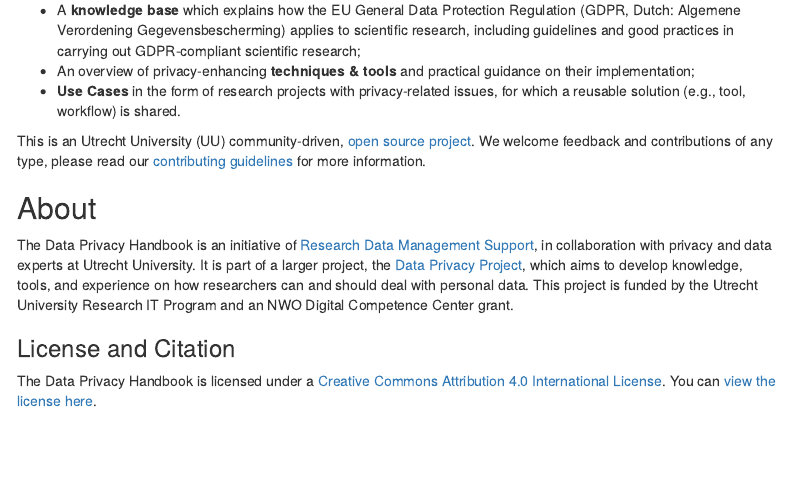
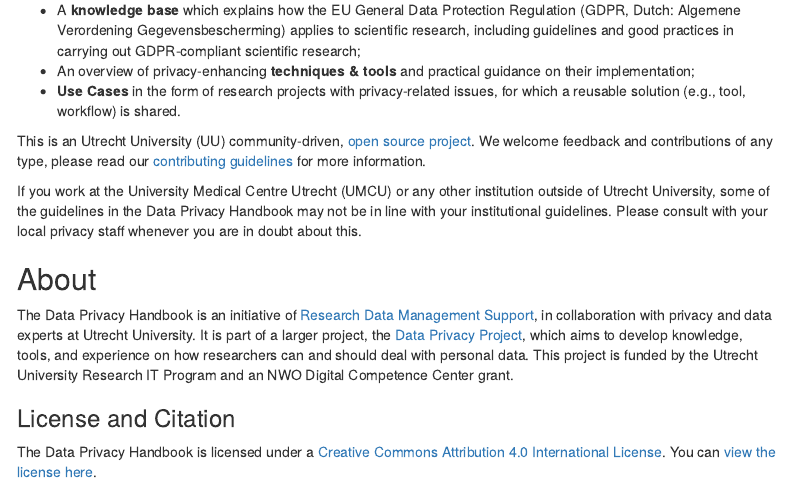
Before and after one commit to UtrechtUniversity/dataprivacyhandbook, an R Markdown document (index.Rmd): the page in a window 1100 px wide, from 560 px down. Rendered offline with R 4.5, knitr and Pandoc, with nearby package versions; menus at the side of the page are left out.

Commit message:
add note external institutions

```diff
--- a/index.Rmd
+++ b/index.Rmd
@@ -67,6 +67,13 @@
 We welcome feedback and contributions of any type, please read our
 [contributing guidelines](https://github.com/UtrechtUniversity/dataprivacyhandbook/blob/main/CONTRIBUTING.md){target="_blank"}
 for more information.
+:::
+
+:::warning
+If you work at the University Medical Centre Utrecht (UMCU) or any other
+institution outside of Utrecht University, some of the guidelines in the Data
+Privacy Handbook may not be in line with your institutional guidelines. Please
+consult with your local privacy staff whenever you are in doubt about this.
 :::
 
 ## About
```
